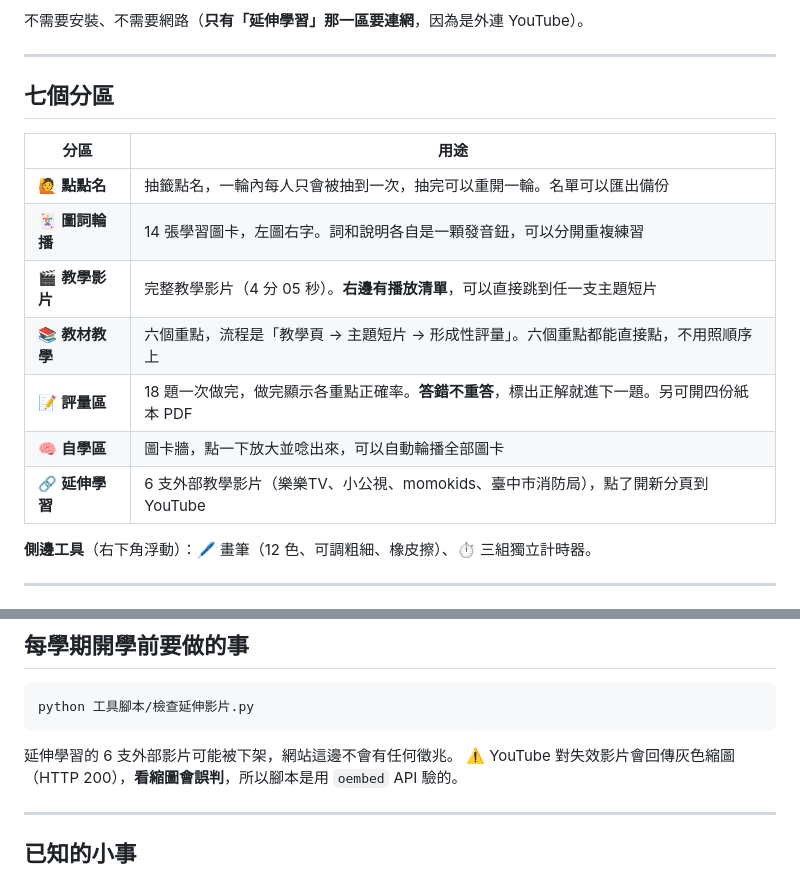
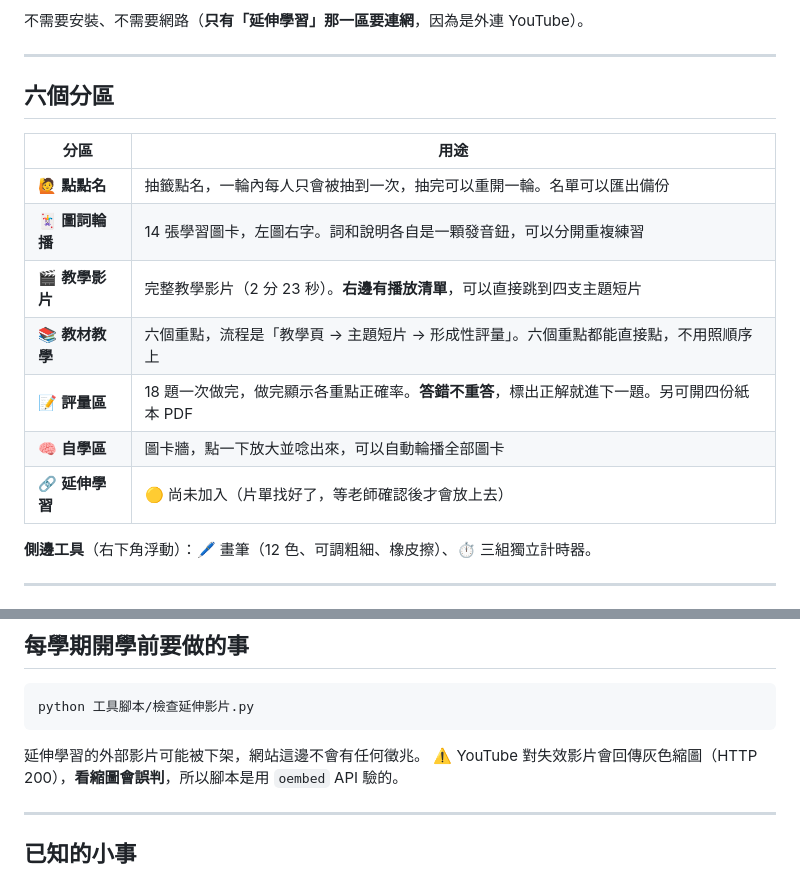
Before and after one commit to smallda12/teaching-site-harbor, a Markdown page: 使用說明.md, 2 parts joined by grey strips. GitHub-like rendering.

Commit message:
使用說明對齊實際規格（影片長度、六個分區、延伸學習待確認）

````diff
--- a/使用說明.md
+++ b/使用說明.md
@@ -18,17 +18,17 @@
 
 ---
 
-## 七個分區
+## 六個分區
 
 | 分區 | 用途 |
 |---|---|
 | 🙋 **點點名** | 抽籤點名，一輪內每人只會被抽到一次，抽完可以重開一輪。名單可以匯出備份 |
 | 🃏 **圖詞輪播** | 14 張學習圖卡，左圖右字。詞和說明各自是一顆發音鈕，可以分開重複練習 |
-| 🎬 **教學影片** | 完整教學影片（4 分 05 秒）。**右邊有播放清單**，可以直接跳到任一支主題短片 |
+| 🎬 **教學影片** | 完整教學影片（2 分 23 秒）。**右邊有播放清單**，可以直接跳到四支主題短片 |
 | 📚 **教材教學** | 六個重點，流程是「教學頁 → 主題短片 → 形成性評量」。六個重點都能直接點，不用照順序上 |
 | 📝 **評量區** | 18 題一次做完，做完顯示各重點正確率。**答錯不重答**，標出正解就進下一題。另可開四份紙本 PDF |
 | 🧠 **自學區** | 圖卡牆，點一下放大並唸出來，可以自動輪播全部圖卡 |
-| 🔗 **延伸學習** | 6 支外部教學影片（樂樂TV、小公視、momokids、臺中市消防局），點了開新分頁到 YouTube |
+| 🔗 **延伸學習** | 🟡 尚未加入（片單找好了，等老師確認後才會放上去） |
 
 **側邊工具**（右下角浮動）：🖊️ 畫筆（12 色、可調粗細、橡皮擦）、⏱️ 三組獨立計時器。
 
@@ -110,7 +110,7 @@ python 工具腳本/建置語音_全部.py          # 語音（會自己讀 js/d
 python 工具腳本/檢查延伸影片.py
 ```
 
-延伸學習的 6 支外部影片可能被下架，網站這邊不會有任何徵兆。
+延伸學習的外部影片可能被下架，網站這邊不會有任何徵兆。
 ⚠️ YouTube 對失效影片會回傳灰色縮圖（HTTP 200），**看縮圖會誤判**，所以腳本是用 `oembed` API 驗的。
 
 ---
````
